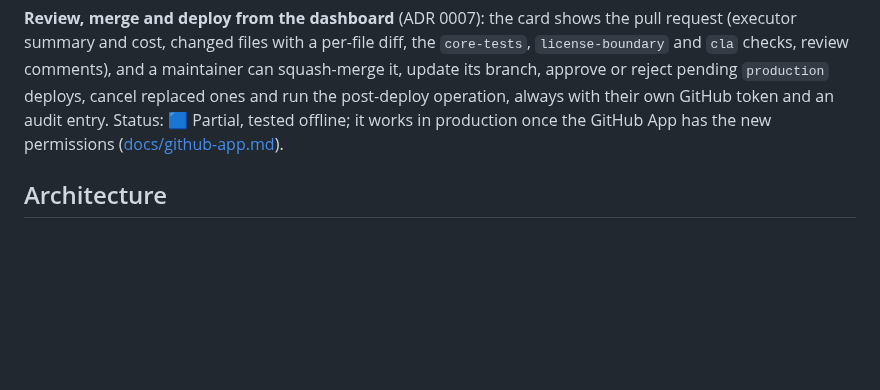
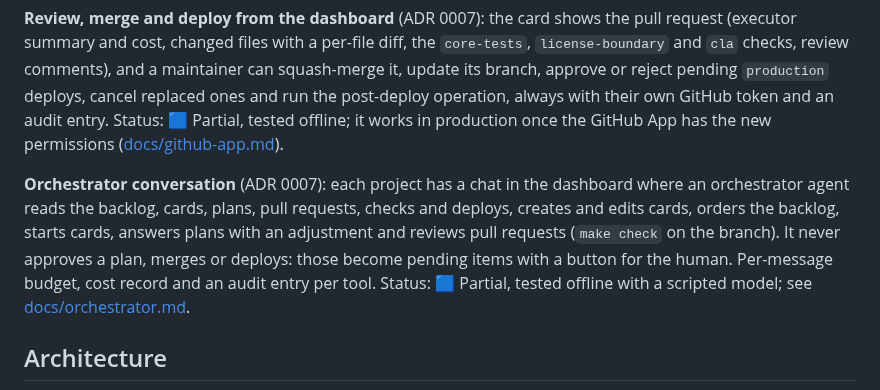
Before and after one commit to Tradvia/tradvia, a Markdown page: README.md, the part around the change. Drawn GitHub-style; blank space fills up the shorter version.

Commit message:
feat(core): orchestrator conversation inside Tradvia (#57)

```diff
--- a/README.md
+++ b/README.md
@@ -46,6 +46,15 @@ maintainer can squash-merge it, update its branch, approve or reject pending
 always with their own GitHub token and an audit entry. Status: 🟦 Partial,
 tested offline; it works in production once the GitHub App has the new
 permissions ([docs/github-app.md](docs/github-app.md)).
+
+**Orchestrator conversation** (ADR 0007): each project has a chat in the
+dashboard where an orchestrator agent reads the backlog, cards, plans, pull
+requests, checks and deploys, creates and edits cards, orders the backlog,
+starts cards, answers plans with an adjustment and reviews pull requests
+(`make check` on the branch). It never approves a plan, merges or deploys:
+those become pending items with a button for the human. Per-message budget,
+cost record and an audit entry per tool. Status: 🟦 Partial, tested offline
+with a scripted model; see [docs/orchestrator.md](docs/orchestrator.md).
 
 ## Architecture
 
```
